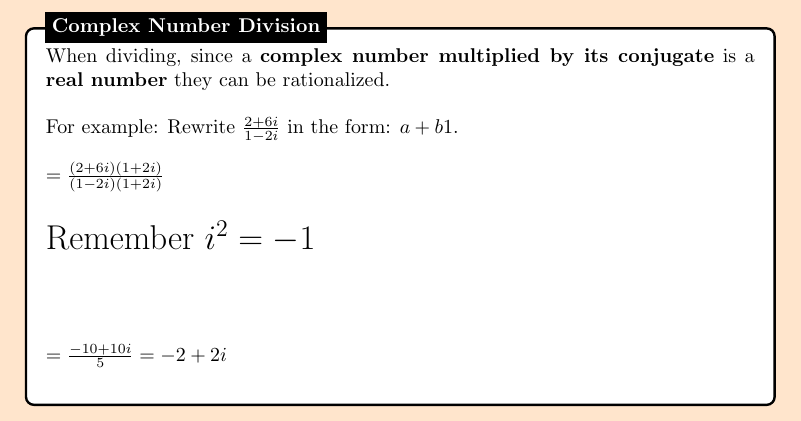
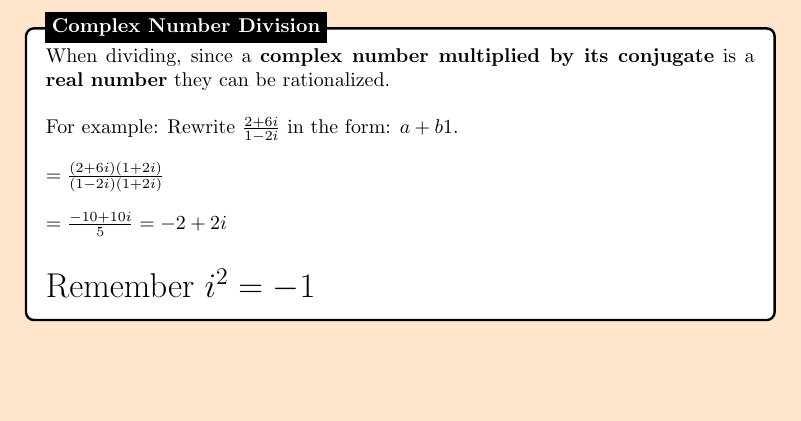
Before and after one commit to KoralK5/Analysis-and-Approaches-Formula-Sheet, a LaTeX document (main.tex): part of page 4 of 4, cut so that both start at the same text, the shorter picture padded with empty space. Compiled offline with pdfLaTeX.

Commit message:
Update main.tex

```diff
--- a/main.tex
+++ b/main.tex
@@ -571,11 +571,10 @@
 
     $ = \frac{(2+6i)(1+2i)}{(1-2i)(1+2i)} $ \\
 
+    $ = \frac{-10+10i}{5} = -2+2i $ \\
+
     \LARGE
-    Remember \textbf{$ i^2 = -1 $} \\\\
-
-    \normalsize
-    $ = \frac{-10+10i}{5} = -2+2i $ \\
+    Remember \textbf{$ i^2 = -1 $}
 
     \end{minipage}
 };
```
